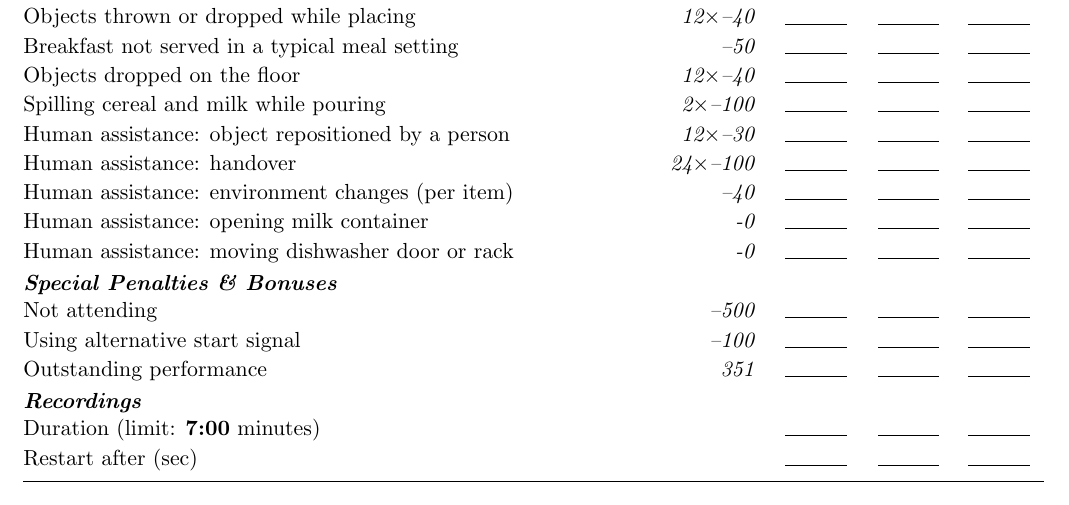
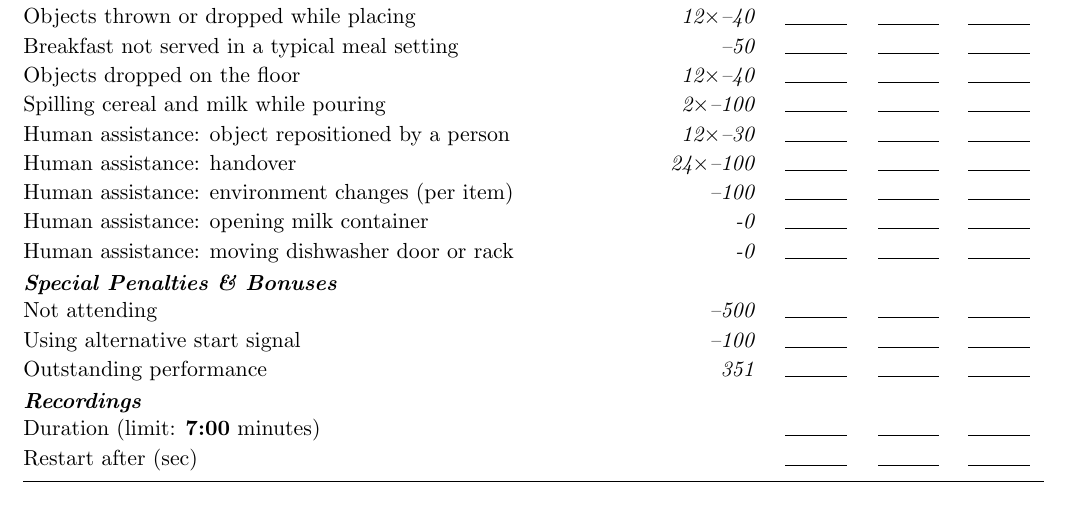
Before and after one commit to RoboCupAtHome/RuleBook, a LaTeX book (documents/scoresheets.tex, which reads scoresheets/PickAndPlaceChallenge.tex): part of page 9 of 11, cut so that both start at the same text. Compiled offline with pdfLaTeX.

Commit message:
Incresed penatly for human assistant environment  changes (i.e. chairs)

```diff
--- a/scoresheets/PickAndPlaceChallenge.tex
+++ b/scoresheets/PickAndPlaceChallenge.tex
@@ -34,7 +34,7 @@
 	\penaltyitem[2]{100}{Spilling cereal and milk while pouring}
 	\penaltyitem[12]{30}{Human assistance: object repositioned by a person}
 	\penaltyitem[24]{100}{Human assistance: handover}
-	\penaltyitem{40}{Human assistance: environment changes (per item)}
+	\penaltyitem{100}{Human assistance: environment changes (per item)}
 	\penaltyitem{0}{Human assistance: opening milk container}
 	\penaltyitem{0}{Human assistance: moving dishwasher door or rack}
 
```
